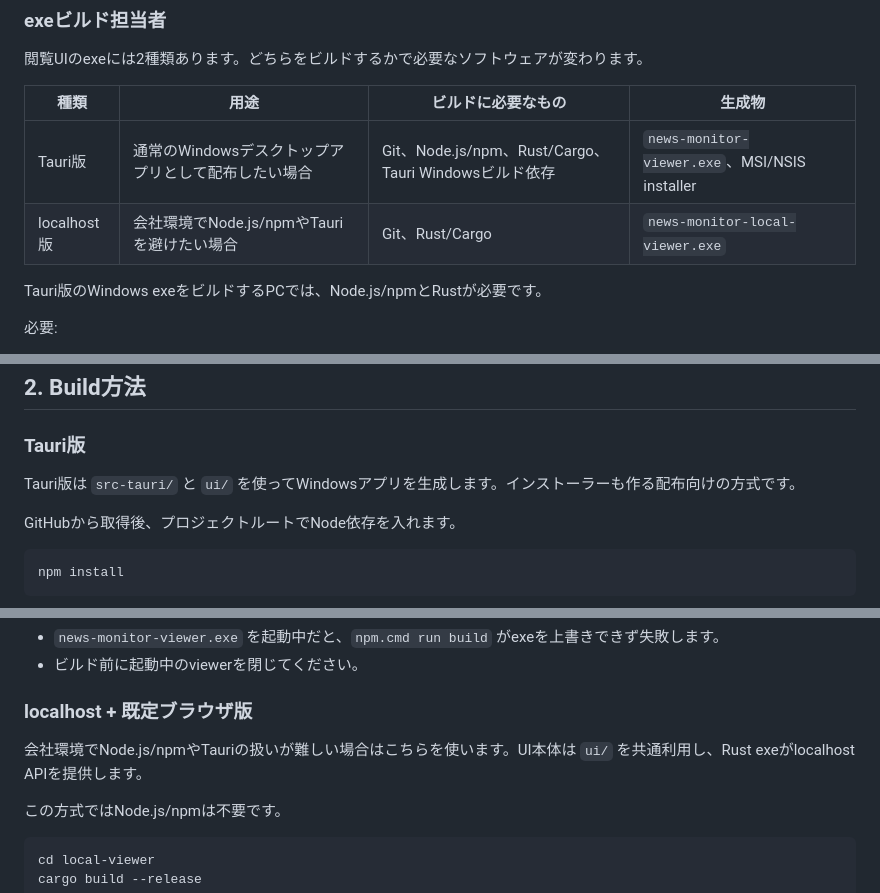
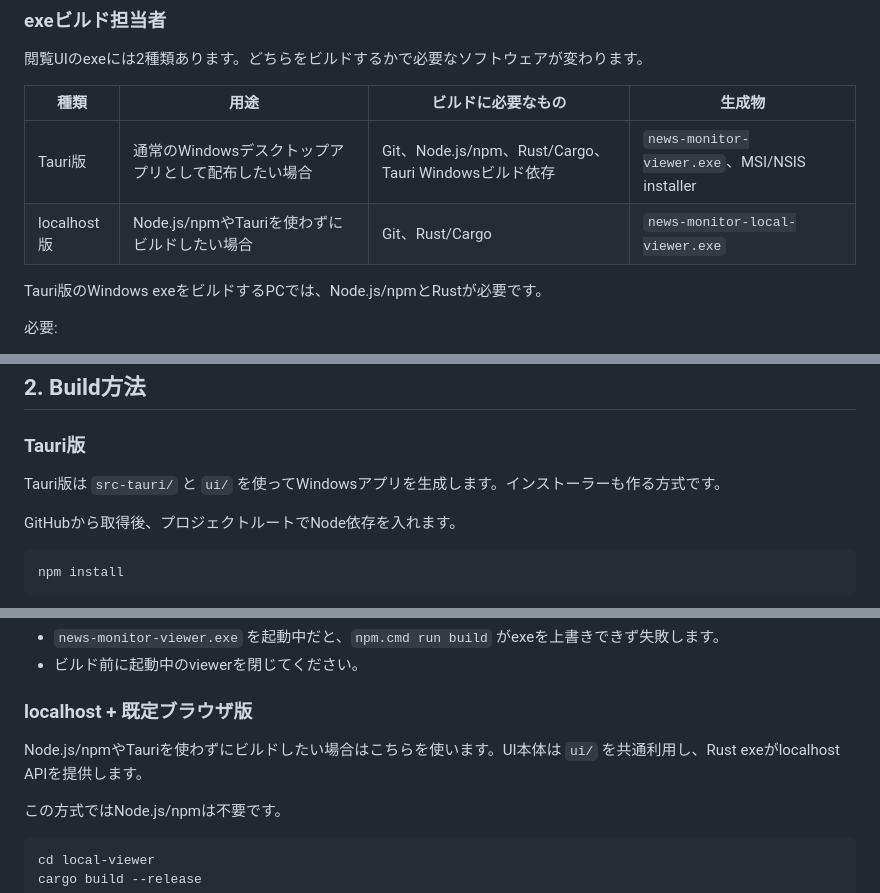
Before and after one commit to tyaso777/media-search-monitor, a Markdown page: docs/setup_and_operation.md, 3 parts joined by grey strips. Drawn GitHub-style.

```diff
--- a/docs/setup_and_operation.md
+++ b/docs/setup_and_operation.md
@@ -58,7 +58,7 @@ uv run playwright install chromium
 | 種類 | 用途 | ビルドに必要なもの | 生成物 |
 |---|---|---|---|
 | Tauri版 | 通常のWindowsデスクトップアプリとして配布したい場合 | Git、Node.js/npm、Rust/Cargo、Tauri Windowsビルド依存 | `news-monitor-viewer.exe`、MSI/NSIS installer |
-| localhost版 | 会社環境でNode.js/npmやTauriを避けたい場合 | Git、Rust/Cargo | `news-monitor-local-viewer.exe` |
+| localhost版 | Node.js/npmやTauriを使わずにビルドしたい場合 | Git、Rust/Cargo | `news-monitor-local-viewer.exe` |
 
 Tauri版のWindows exeをビルドするPCでは、Node.js/npmとRustが必要です。
 
@@ -77,7 +77,7 @@ localhost + 既定ブラウザ版だけをビルドする場合は、Node.js/npm
 
 ### Tauri版
 
-Tauri版は `src-tauri/` と `ui/` を使ってWindowsアプリを生成します。インストーラーも作る配布向けの方式です。
+Tauri版は `src-tauri/` と `ui/` を使ってWindowsアプリを生成します。インストーラーも作る方式です。
 
 GitHubから取得後、プロジェクトルートでNode依存を入れます。
 
@@ -112,7 +112,7 @@ npm.cmd run dev
 
 ### localhost + 既定ブラウザ版
 
-会社環境でNode.js/npmやTauriの扱いが難しい場合はこちらを使います。UI本体は `ui/` を共通利用し、Rust exeがlocalhost APIを提供します。
+Node.js/npmやTauriを使わずにビルドしたい場合はこちらを使います。UI本体は `ui/` を共通利用し、Rust exeがlocalhost APIを提供します。
 
 この方式ではNode.js/npmは不要です。
 
```
Also changed, not shown: README.md (+13 -19 lines), docs/README.md (added, +53 -0 lines).
